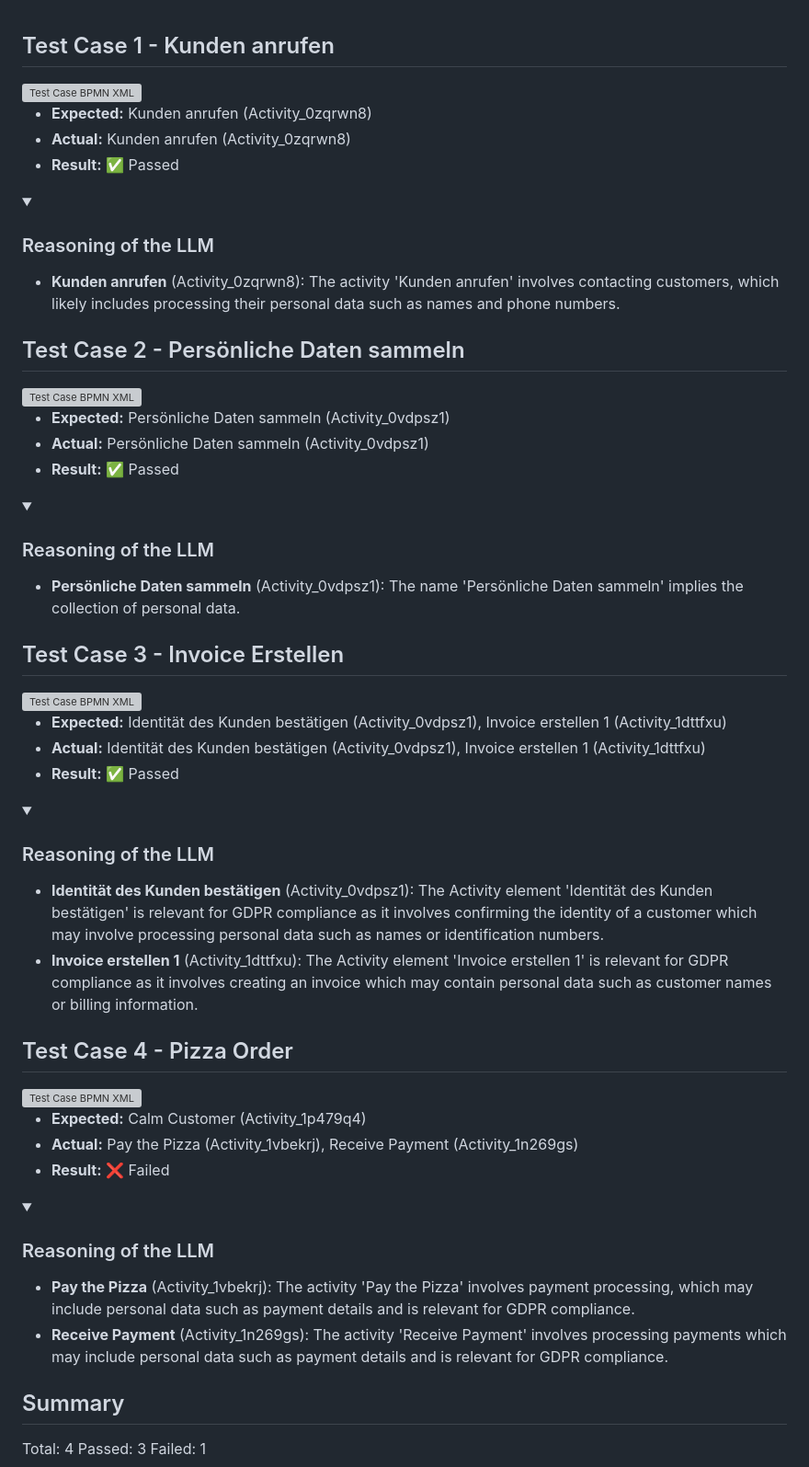
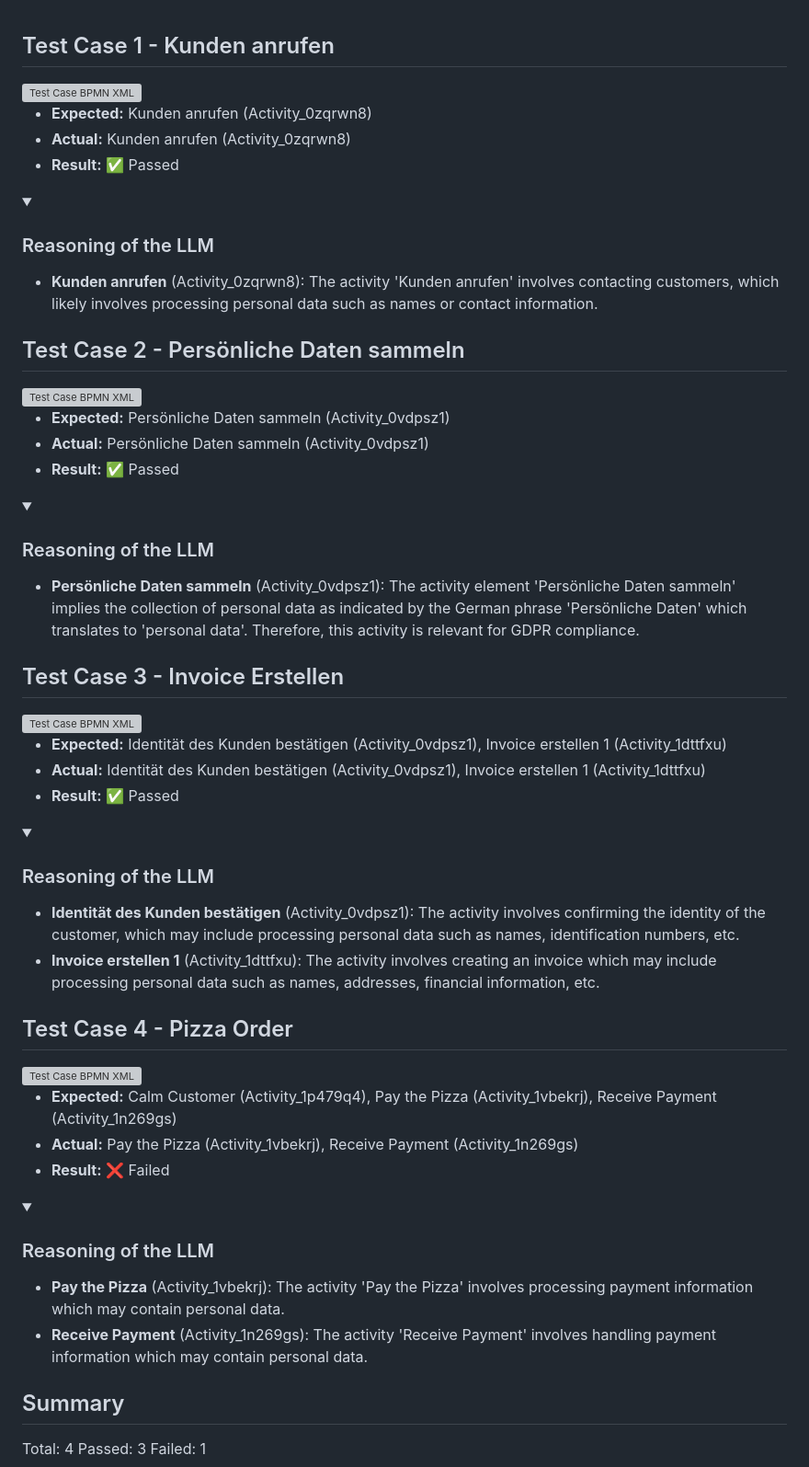
Before and after one commit to MertenD/gripl-master-thesis, a Markdown page: evaluation-report.md, the part around one of its changes. Shown at 92% size. Rendered like a GitHub page; folded sections open; grey boxes are pictures that could not be loaded.

Commit message:
Update GDPR evaluation report via Action f94513bb81989a16caeb8ce17e2746aaf46c3bd4

```diff
--- a/evaluation-report.md
+++ b/evaluation-report.md
@@ -8,7 +8,7 @@
 <details>
 <summary><h3>Reasoning of the LLM</h3></summary>
 
-- **Kunden anrufen** (Activity_0zqrwn8): The activity 'Kunden anrufen' involves contacting customers, which likely includes processing their personal data such as names and phone numbers.
+- **Kunden anrufen** (Activity_0zqrwn8): The activity 'Kunden anrufen' involves contacting customers, which likely involves processing personal data such as names or contact information.
 
 </details>
 
@@ -22,7 +22,7 @@
 <details>
 <summary><h3>Reasoning of the LLM</h3></summary>
 
-- **Persönliche Daten sammeln** (Activity_0vdpsz1): The name 'Persönliche Daten sammeln' implies the collection of personal data.
+- **Persönliche Daten sammeln** (Activity_0vdpsz1): The activity element 'Persönliche Daten sammeln' implies the collection of personal data as indicated by the German phrase 'Persönliche Daten' which translates to 'personal data'. Therefore, this activity is relevant for GDPR compliance.
 
 </details>
 
@@ -36,8 +36,8 @@
 <details>
 <summary><h3>Reasoning of the LLM</h3></summary>
 
-- **Identität des Kunden bestätigen** (Activity_0vdpsz1): The Activity element 'Identität des Kunden bestätigen' is relevant for GDPR compliance as it involves confirming the identity of a customer which may involve processing personal data such as names or identification numbers.
-- **Invoice erstellen 1** (Activity_1dttfxu): The Activity element 'Invoice erstellen 1' is relevant for GDPR compliance as it involves creating an invoice which may contain personal data such as customer names or billing information.
+- **Identität des Kunden bestätigen** (Activity_0vdpsz1): The activity involves confirming the identity of the customer, which may include processing personal data such as names, identification numbers, etc.
+- **Invoice erstellen 1** (Activity_1dttfxu): The activity involves creating an invoice which may include processing personal data such as names, addresses, financial information, etc.
 
 </details>
 
@@ -46,13 +46,13 @@
 
-- **Expected:** Calm Customer (Activity_1p479q4)
+- **Expected:** Calm Customer (Activity_1p479q4), Pay the Pizza (Activity_1vbekrj), Receive Payment (Activity_1n269gs)
 - **Actual:** Pay the Pizza (Activity_1vbekrj), Receive Payment (Activity_1n269gs)
 - **Result:** ❌ Failed
 
 <details>
 <summary><h3>Reasoning of the LLM</h3></summary>
 
-- **Pay the Pizza** (Activity_1vbekrj): The activity 'Pay the Pizza' involves payment processing, which may include personal data such as payment details and is relevant for GDPR compliance.
-- **Receive Payment** (Activity_1n269gs): The activity 'Receive Payment' involves processing payments which may include personal data such as payment details and is relevant for GDPR compliance.
+- **Pay the Pizza** (Activity_1vbekrj): The activity 'Pay the Pizza' involves processing payment information which may contain personal data.
+- **Receive Payment** (Activity_1n269gs): The activity 'Receive Payment' involves handling payment information which may contain personal data.
 
 </details>
 
```
Also changed, not shown: other parts of evaluation-report.md (+4 -4 lines).
